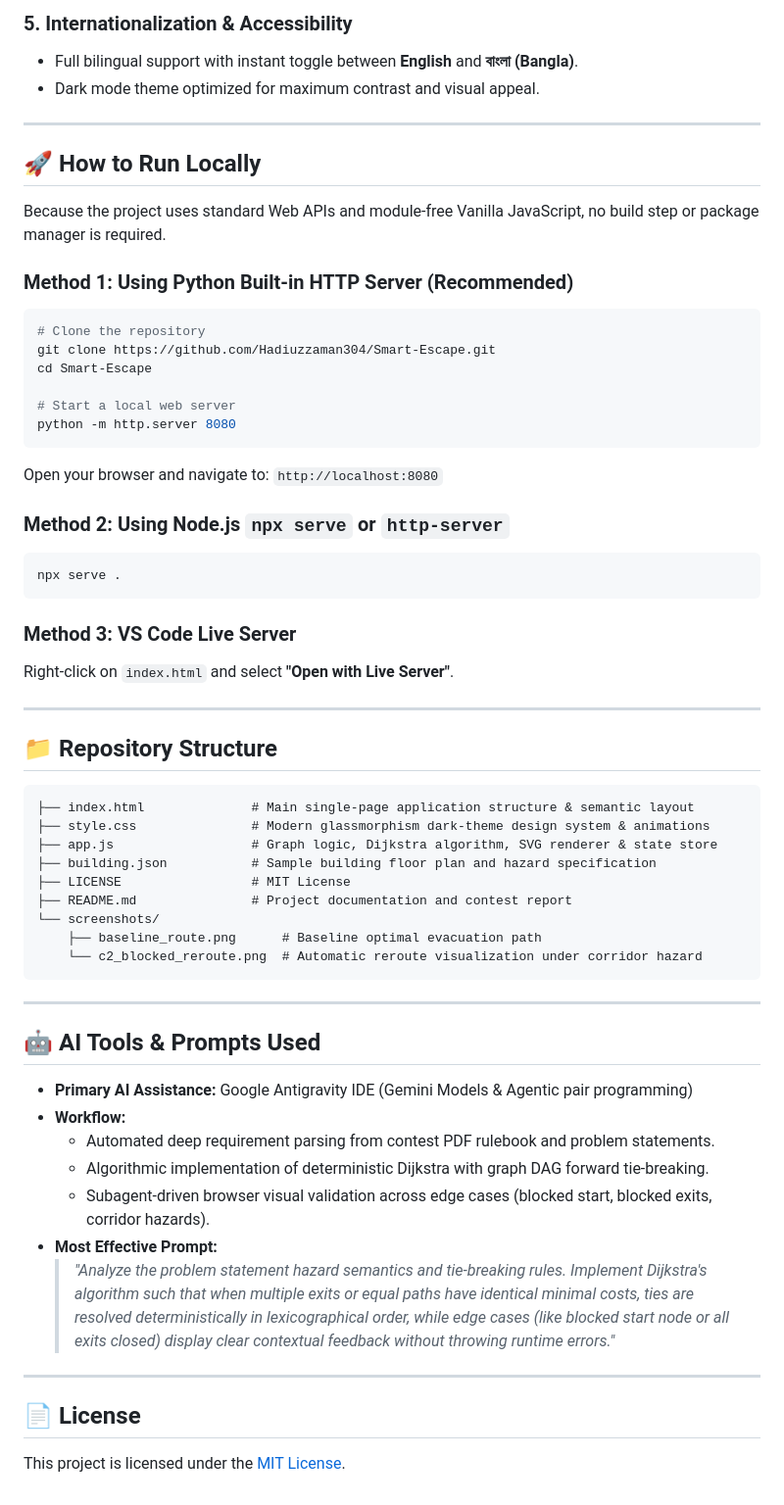
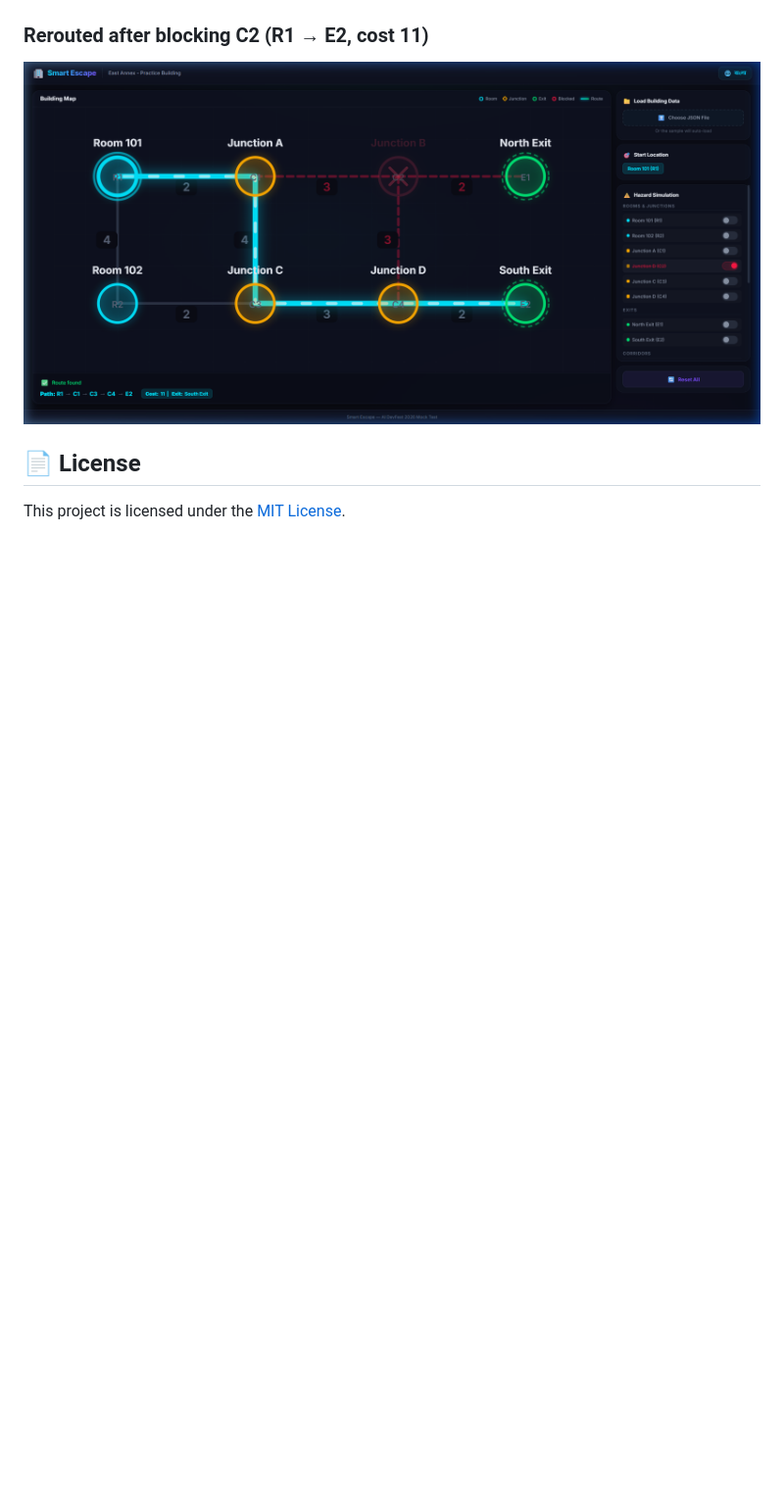
Before and after one commit to Hadiuzzaman304/devfest--232-15-304-mock, a Markdown page: README.md, the part around the change printed below. Shown: that part at 98% size. Drawn GitHub-style; pictures changed too: screenshots/reroute_after_c2_blocked.png (added); blank space fills up the shorter version.

````diff
--- a/README.md
+++ b/README.md
@@ -62,61 +64,5 @@ Developed for **AI DevFest 2026 — Vibe Coding Contest**.
-### 5. Internationalization & Accessibility
-- Full bilingual support with instant toggle between **English** and **বাংলা (Bangla)**.
-- Dark mode theme optimized for maximum contrast and visual appeal.
-
----
-
-## 🚀 How to Run Locally
-
-Because the project uses standard Web APIs and module-free Vanilla JavaScript, no build step or package manager is required.
-
-### Method 1: Using Python Built-in HTTP Server (Recommended)
-```bash
-# Clone the repository
-git clone https://github.com/Hadiuzzaman304/Smart-Escape.git
-cd Smart-Escape
-
-# Start a local web server
-python -m http.server 8080
-```
-Open your browser and navigate to: `http://localhost:8080`
-
-### Method 2: Using Node.js `npx serve` or `http-server`
-```bash
-npx serve .
-```
-
-### Method 3: VS Code Live Server
-Right-click on `index.html` and select **"Open with Live Server"**.
-
----
-
-## 📁 Repository Structure
-
-```text
-├── index.html              # Main single-page application structure & semantic layout
-├── style.css               # Modern glassmorphism dark-theme design system & animations
-├── app.js                  # Graph logic, Dijkstra algorithm, SVG renderer & state store
-├── building.json           # Sample building floor plan and hazard specification
-├── LICENSE                 # MIT License
-├── README.md               # Project documentation and contest report
-└── screenshots/
-    ├── baseline_route.png      # Baseline optimal evacuation path
-    └── c2_blocked_reroute.png  # Automatic reroute visualization under corridor hazard
-```
-
----
-
-## 🤖 AI Tools & Prompts Used
-
-- **Primary AI Assistance:** Google Antigravity IDE (Gemini Models & Agentic pair programming)
-- **Workflow:**
-  - Automated deep requirement parsing from contest PDF rulebook and problem statements.
-  - Algorithmic implementation of deterministic Dijkstra with graph DAG forward tie-breaking.
-  - Subagent-driven browser visual validation across edge cases (blocked start, blocked exits, corridor hazards).
-- **Most Effective Prompt:**
-  > *"Analyze the problem statement hazard semantics and tie-breaking rules. Implement Dijkstra's algorithm such that when multiple exits or equal paths have identical minimal costs, ties are resolved deterministically in lexicographical order, while edge cases (like blocked start node or all exits closed) display clear contextual feedback without throwing runtime errors."*
-
----
+### Rerouted after blocking C2 (R1 → E2, cost 11)
+![Reroute after C2 blocked](screenshots/reroute_after_c2_blocked.png)
 
 ## 📄 License
 
````
Also changed, not shown: other parts of README.md (+53 -51 lines), screenshots/baseline_route.png, screenshots/c2_blocked_reroute.png (deleted), 3 other files.
